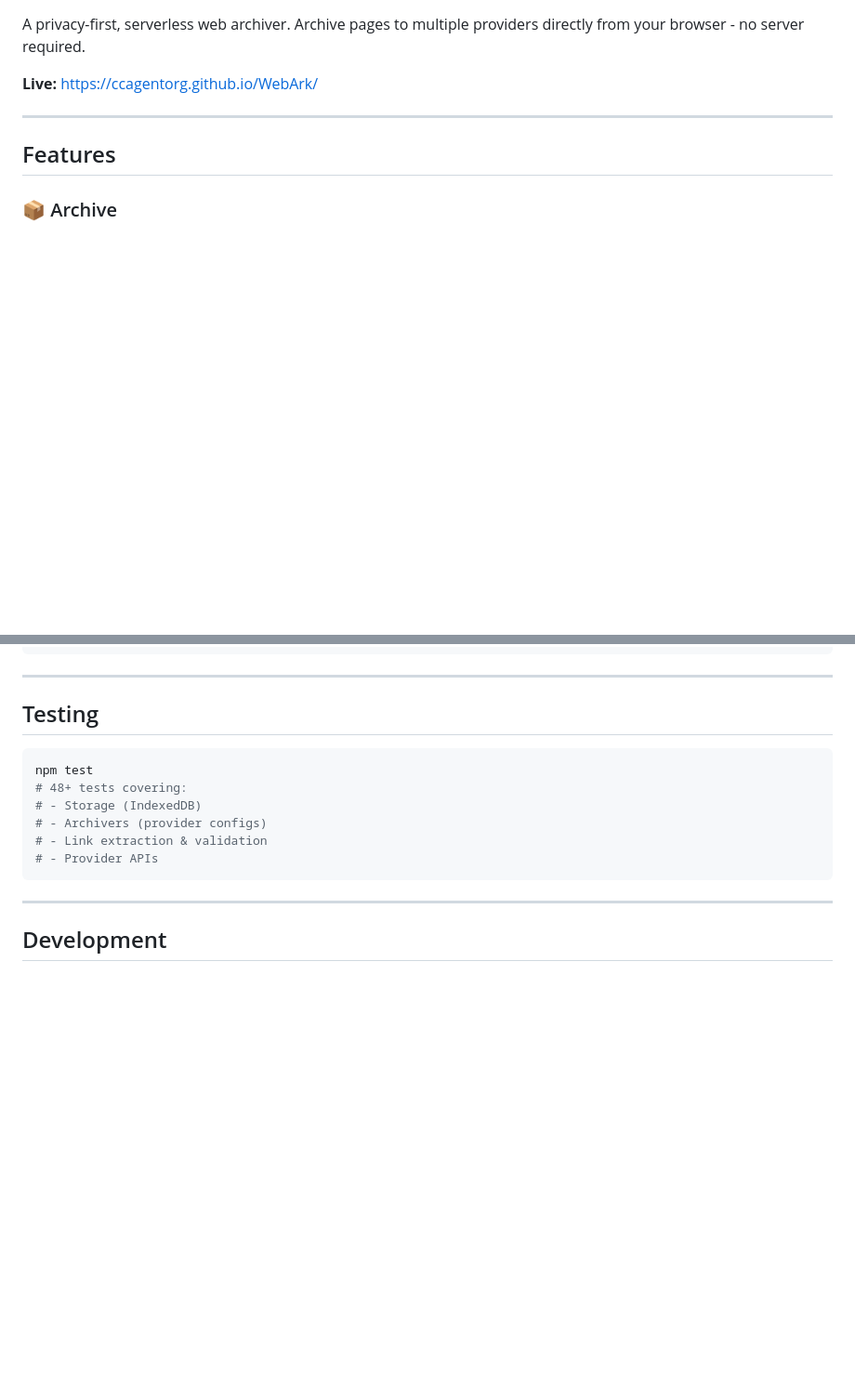
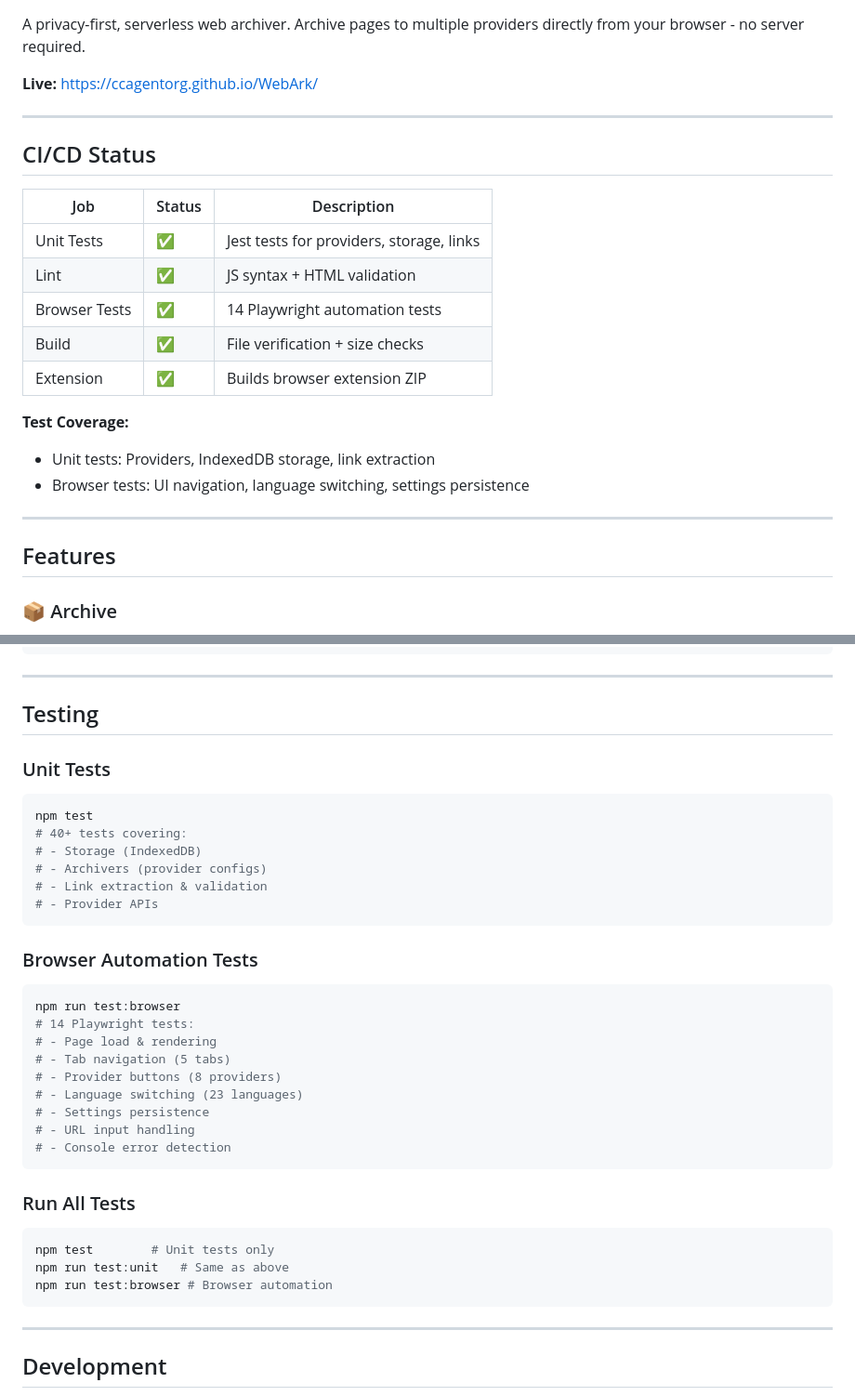
Before and after one commit to CCAgentOrg/WebArk, a Markdown page: README.md, 2 parts joined by grey strips. Shown at 93% size. Rendered like a GitHub page; blank space fills up the shorter version.

Commit message:
Update README with CI/CD status and comprehensive test info

````diff
--- a/README.md
+++ b/README.md
@@ -7,6 +8,22 @@
 A privacy-first, serverless web archiver. Archive pages to multiple providers directly from your browser - no server required.
 
 **Live:** https://ccagentorg.github.io/WebArk/
+
+---
+
+## CI/CD Status
+
+| Job | Status | Description |
+|-----|--------|-------------|
+| Unit Tests | ✅ | Jest tests for providers, storage, links |
+| Lint | ✅ | JS syntax + HTML validation |
+| Browser Tests | ✅ | 14 Playwright automation tests |
+| Build | ✅ | File verification + size checks |
+| Extension | ✅ | Builds browser extension ZIP |
+
+**Test Coverage:**
+- Unit tests: Providers, IndexedDB storage, link extraction
+- Browser tests: UI navigation, language switching, settings persistence
 
 ---
 
@@ -147,13 +164,34 @@ webark/
 
 ## Testing
 
+### Unit Tests
 ```bash
 npm test
-# 48+ tests covering:
+# 40+ tests covering:
 # - Storage (IndexedDB)
 # - Archivers (provider configs)
 # - Link extraction & validation
 # - Provider APIs
+```
+
+### Browser Automation Tests
+```bash
+npm run test:browser
+# 14 Playwright tests:
+# - Page load & rendering
+# - Tab navigation (5 tabs)
+# - Provider buttons (8 providers)
+# - Language switching (23 languages)
+# - Settings persistence
+# - URL input handling
+# - Console error detection
+```
+
+### Run All Tests
+```bash
+npm test        # Unit tests only
+npm run test:unit   # Same as above
+npm run test:browser # Browser automation
 ```
 
 ---
````
Also changed, not shown: other parts of README.md (+2 -1 lines).
